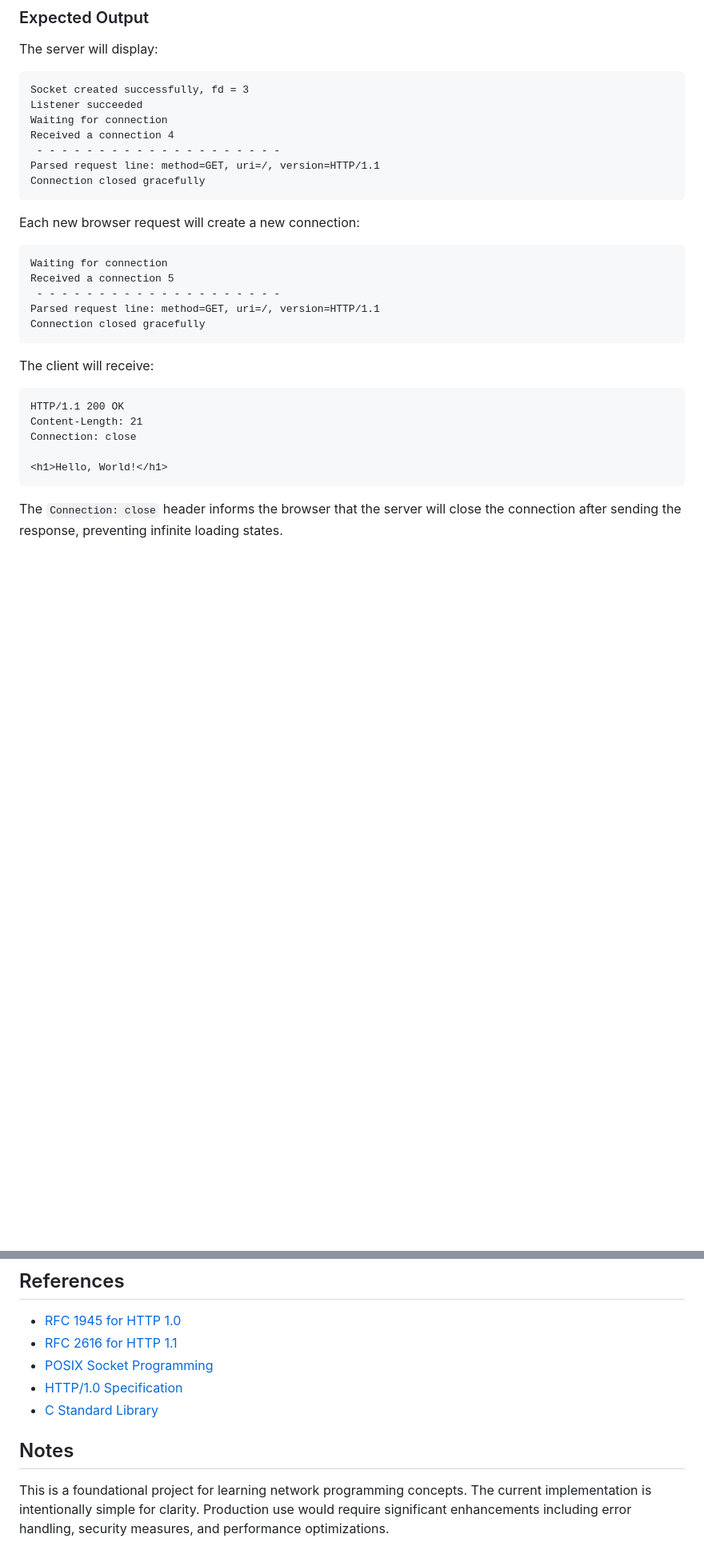
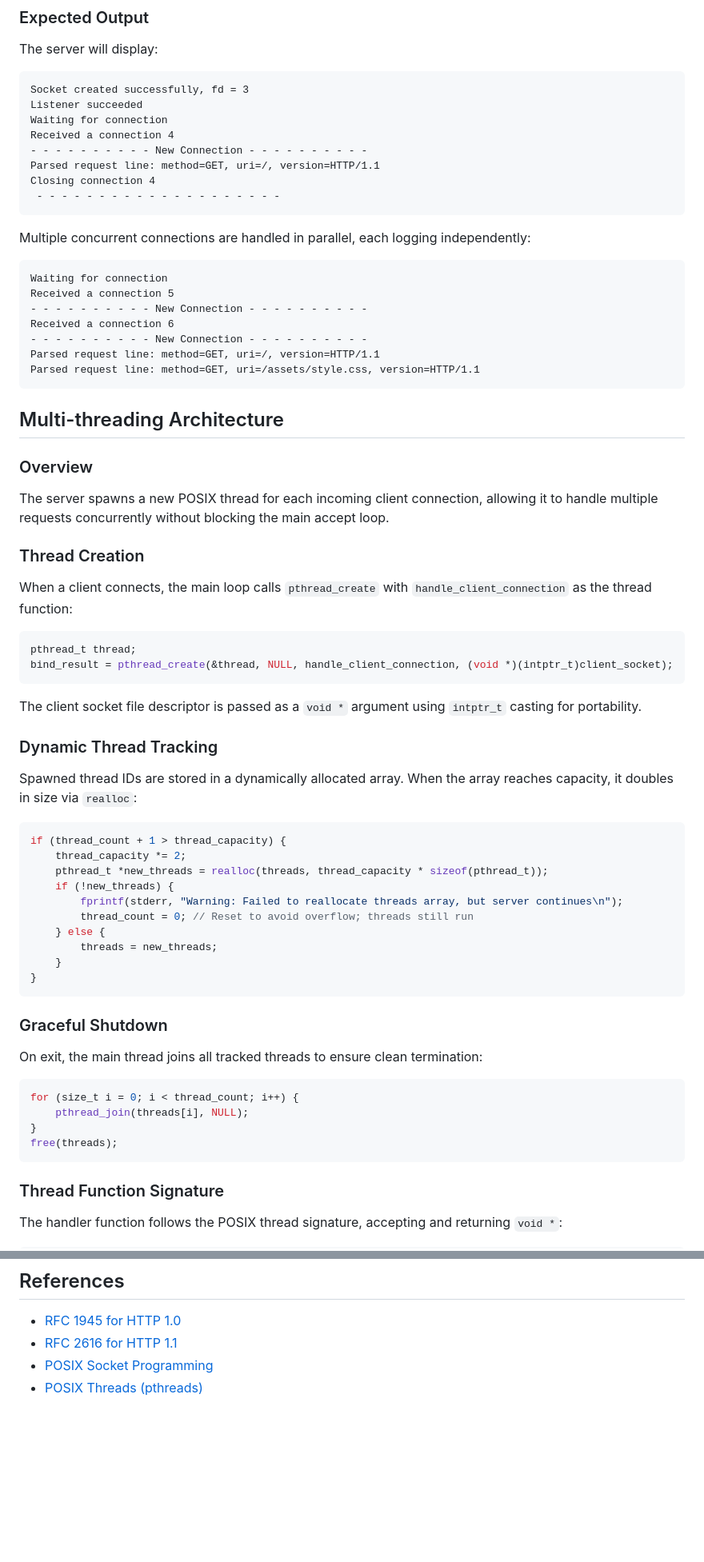
Before and after one commit to Prayag2003/http-server-from-scratch, a Markdown page: README.md, 2 parts joined by grey strips. Shown at 80% size. GitHub-like rendering; blank space fills up the shorter version.

Commit message:
[docs]: add multithreading docs

````diff
--- a/README.md
+++ b/README.md
@@ -89,29 +138,70 @@ Socket created successfully, fd = 3
 Listener succeeded
 Waiting for connection
 Received a connection 4
+- - - - - - - - - - New Connection - - - - - - - - - -
+Parsed request line: method=GET, uri=/, version=HTTP/1.1
+Closing connection 4
  - - - - - - - - - - - - - - - - - - - -
-Parsed request line: method=GET, uri=/, version=HTTP/1.1
-Connection closed gracefully
 ```
 
-Each new browser request will create a new connection:
+Multiple concurrent connections are handled in parallel, each logging independently:
 
 ```
 Waiting for connection
 Received a connection 5
- - - - - - - - - - - - - - - - - - - - -
+- - - - - - - - - - New Connection - - - - - - - - - -
+Received a connection 6
+- - - - - - - - - - New Connection - - - - - - - - - -
 Parsed request line: method=GET, uri=/, version=HTTP/1.1
-Connection closed gracefully
+Parsed request line: method=GET, uri=/assets/style.css, version=HTTP/1.1
 ```
 
-The client will receive:
+## Multi-threading Architecture
 
-```
-HTTP/1.1 200 OK
-Content-Length: 21
-Connection: close
+### Overview
 
-<h1>Hello, World!</h1>
+The server spawns a new POSIX thread for each incoming client connection, allowing it to handle multiple requests concurrently without blocking the main accept loop.
+
+### Thread Creation
+
+When a client connects, the main loop calls `pthread_create` with `handle_client_connection` as the thread function:
+
+```c
+pthread_t thread;
+bind_result = pthread_create(&thread, NULL, handle_client_connection, (void *)(intptr_t)client_socket);
 ```
 
-The `Connection: close` header informs the browser that the server will close the connection after sending the response, preventing infinite loading states.
+The client socket file descriptor is passed as a `void *` argument using `intptr_t` casting for portability.
+
+### Dynamic Thread Tracking
+
+Spawned thread IDs are stored in a dynamically allocated array. When the array reaches capacity, it doubles in size via `realloc`:
+
+```c
+if (thread_count + 1 > thread_capacity) {
+    thread_capacity *= 2;
+    pthread_t *new_threads = realloc(threads, thread_capacity * sizeof(pthread_t));
+    if (!new_threads) {
+        fprintf(stderr, "Warning: Failed to reallocate threads array, but server continues\n");
+        thread_count = 0; // Reset to avoid overflow; threads still run
+    } else {
+        threads = new_threads;
+    }
+}
+```
+
+### Graceful Shutdown
+
+On exit, the main thread joins all tracked threads to ensure clean termination:
+
+```c
+for (size_t i = 0; i < thread_count; i++) {
+    pthread_join(threads[i], NULL);
+}
+free(threads);
+```
+
+### Thread Function Signature
+
+The handler function follows the POSIX thread signature, accepting and returning `void *`:
+
@@ -435,9 +535,4 @@ This project is provided as-is for educational purposes.
 - [RFC 1945 for HTTP 1.0](https://datatracker.ietf.org/doc/html/rfc1945)
 - [RFC 2616 for HTTP 1.1](https://datatracker.ietf.org/doc/html/rfc2616)
 - [POSIX Socket Programming](https://man7.org/linux/man-pages/man7/socket.7.html)
-- [HTTP/1.0 Specification](https://tools.ietf.org/html/rfc1945)
-- [C Standard Library](https://en.cppreference.com/w/c)
-
-## Notes
-
-This is a foundational project for learning network programming concepts. The current implementation is intentionally simple for clarity. Production use would require significant enhancements including error handling, security measures, and performance optimizations.
+- [POSIX Threads (pthreads)](https://man7.org/linux/man-pages/man7/pthreads.7.html)
````
Also changed, not shown: other parts of README.md (+133 -74 lines).
